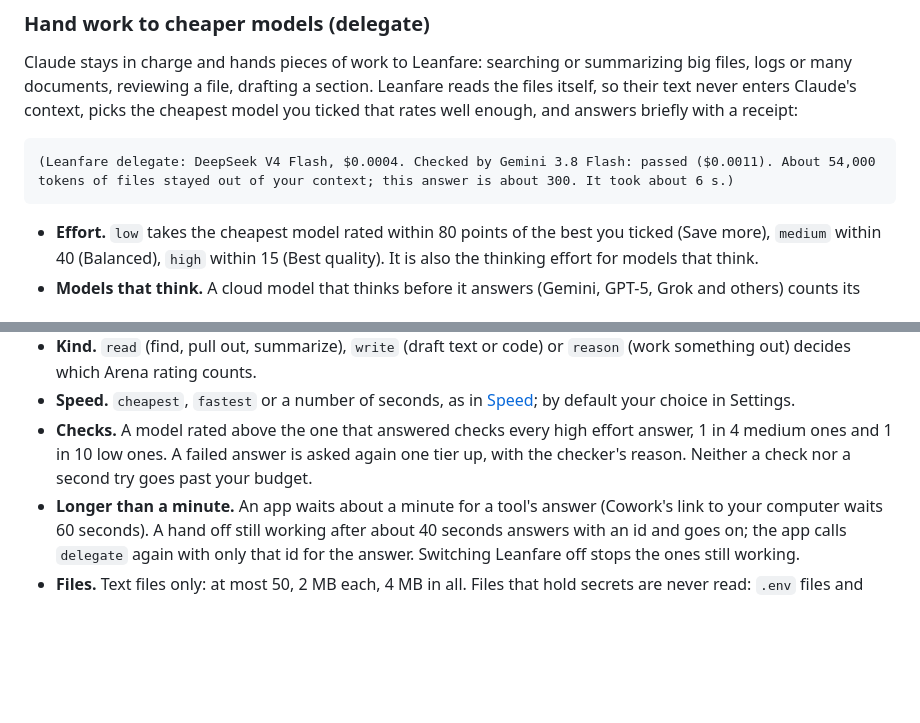
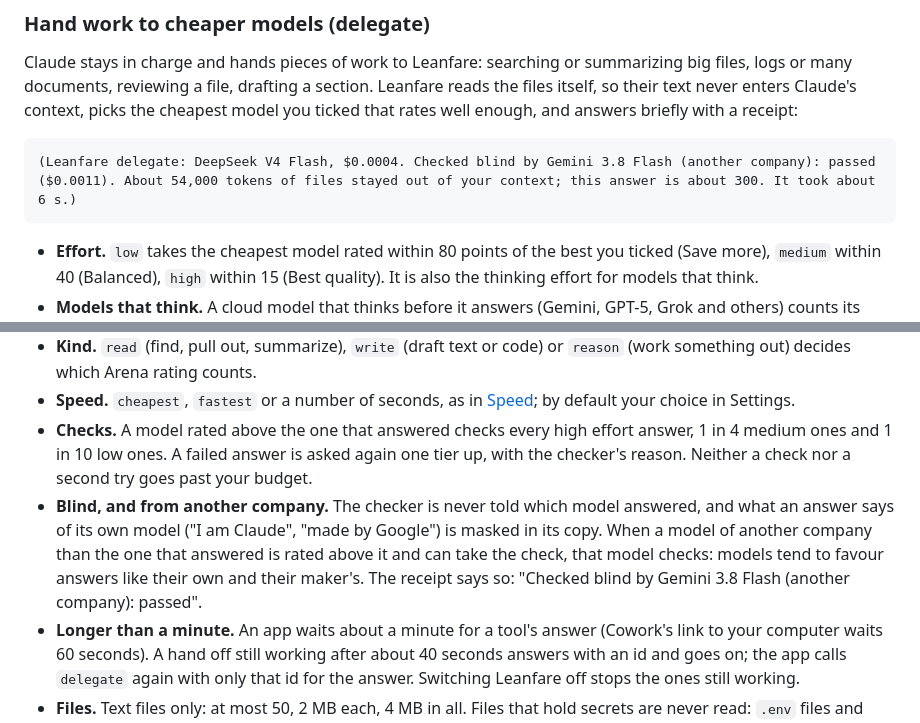
Before and after one commit to pouriaetab/leanfare, a Markdown page: docs/GUIDE.md, 2 parts joined by grey strips. Rendered like a GitHub page; blank space fills up the shorter version.

Commit message:
Describe it in the guide

````diff
--- a/docs/GUIDE.md
+++ b/docs/GUIDE.md
@@ -121,7 +121,7 @@ It speaks the 2026-07-28 protocol and the earlier ones.
 Claude stays in charge and hands pieces of work to Leanfare: searching or summarizing big files, logs or many documents, reviewing a file, drafting a section. Leanfare reads the files itself, so their text never enters Claude's context, picks the cheapest model you ticked that rates well enough, and answers briefly with a receipt:
 
 ```
-(Leanfare delegate: DeepSeek V4 Flash, $0.0004. Checked by Gemini 3.8 Flash: passed ($0.0011). About 54,000 tokens of files stayed out of your context; this answer is about 300. It took about 6 s.)
+(Leanfare delegate: DeepSeek V4 Flash, $0.0004. Checked blind by Gemini 3.8 Flash (another company): passed ($0.0011). About 54,000 tokens of files stayed out of your context; this answer is about 300. It took about 6 s.)
 ```
 
 - **Effort.** `low` takes the cheapest model rated within 80 points of the best you ticked (Save more), `medium` within 40 (Balanced), `high` within 15 (Best quality). It is also the thinking effort for models that think.
@@ -129,6 +129,7 @@ Claude stays in charge and hands pieces of work to Leanfare: searching or summar
 - **Kind.** `read` (find, pull out, summarize), `write` (draft text or code) or `reason` (work something out) decides which Arena rating counts.
 - **Speed.** `cheapest`, `fastest` or a number of seconds, as in [Speed](#speed); by default your choice in Settings.
 - **Checks.** A model rated above the one that answered checks every high effort answer, 1 in 4 medium ones and 1 in 10 low ones. A failed answer is asked again one tier up, with the checker's reason. Neither a check nor a second try goes past your budget.
+- **Blind, and from another company.** The checker is never told which model answered, and what an answer says of its own model ("I am Claude", "made by Google") is masked in its copy. When a model of another company than the one that answered is rated above it and can take the check, that model checks: models tend to favour answers like their own and their maker's. The receipt says so: "Checked blind by Gemini 3.8 Flash (another company): passed".
 - **Longer than a minute.** An app waits about a minute for a tool's answer (Cowork's link to your computer waits 60 seconds). A hand off still working after about 40 seconds answers with an id and goes on; the app calls `delegate` again with only that id for the answer. Switching Leanfare off stops the ones still working.
 - **Files.** Text files only: at most 50, 2 MB each, 4 MB in all. Files that hold secrets are never read: `.env` files and their kin, private keys and certificates, credential and token files, and anything in `.ssh`, `.gnupg`, `.aws`, `.git`, a keychain or Leanfare's own folder.
 
````
